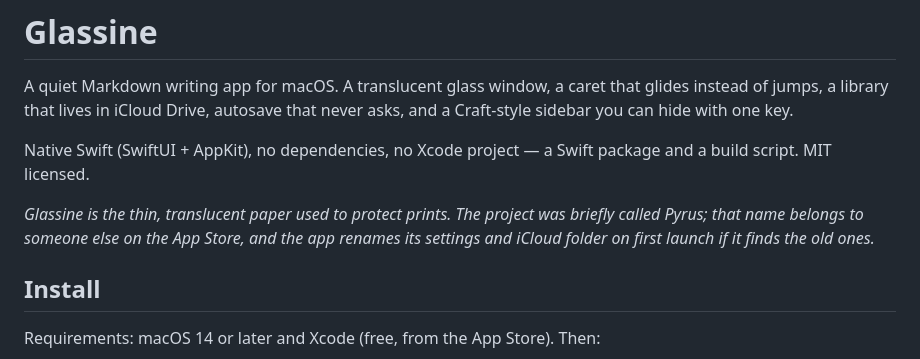
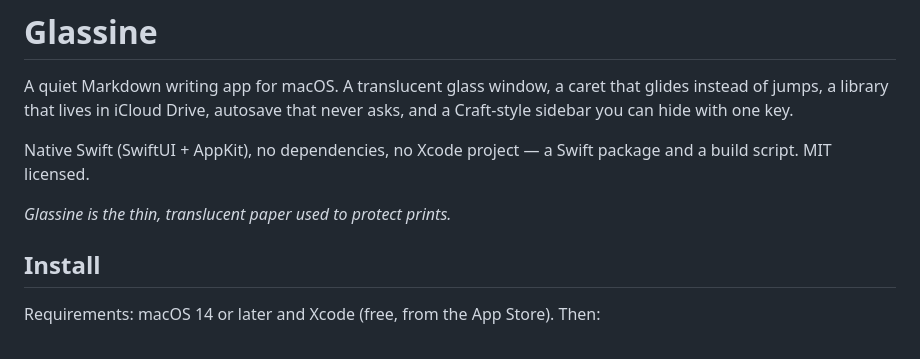
Before and after one commit to a-libre/glassine, a Markdown page: README.md, the part around the change. GitHub-like rendering.

Commit message:
Update README to remove old project name
Removed reference to the previous project name 'Pyrus' from the README.

```diff
--- a/README.md
+++ b/README.md
@@ -4,7 +4,7 @@ A quiet Markdown writing app for macOS. A translucent glass window, a caret that
 
 Native Swift (SwiftUI + AppKit), no dependencies, no Xcode project — a Swift package and a build script. MIT licensed.
 
-*Glassine is the thin, translucent paper used to protect prints. The project was briefly called Pyrus; that name belongs to someone else on the App Store, and the app renames its settings and iCloud folder on first launch if it finds the old ones.*
+*Glassine is the thin, translucent paper used to protect prints.*
 
 ## Install
 
```
